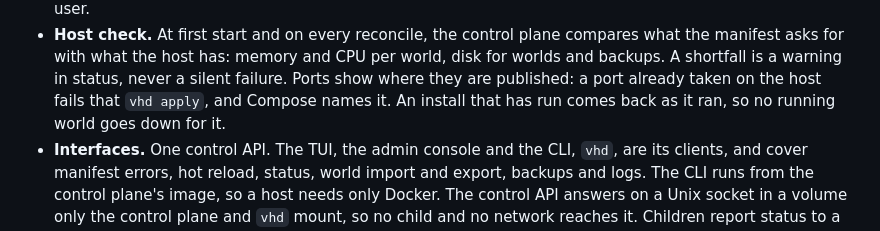
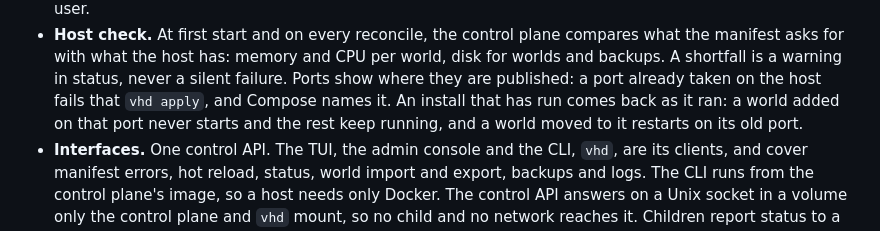
Before and after one commit to valhallowed/valhallowed, a Markdown page: docs/architecture.md, the part around the change. Drawn GitHub-style.

Commit message:
docs: a world moved to a taken port restarts during the rollback
Checked on a real install: Compose recreates the world, the port fails it, and the
rollback brings it back on its old port. Only a world added on the port leaves the
running worlds alone.

Co-Authored-By: Claude Opus 5.5 <noreply@anthropic.com>

```diff
--- a/docs/architecture.md
+++ b/docs/architecture.md
@@ -134,7 +134,8 @@ Owns ingress, reconcile, child lifecycle, operator actions and status.
   per world, disk for worlds and backups. A shortfall is a warning in status,
   never a silent failure. Ports show where they are published: a port already
   taken on the host fails that `vhd apply`, and Compose names it. An install
-  that has run comes back as it ran, so no running world goes down for it.
+  that has run comes back as it ran: a world added on that port never starts
+  and the rest keep running, and a world moved to it restarts on its old port.
 - **Interfaces.** One control API. The TUI, the admin console and the CLI,
   `vhd`, are its clients, and cover manifest errors, hot reload, status, world
   import and export, backups and logs. The CLI runs from the control plane's
```
